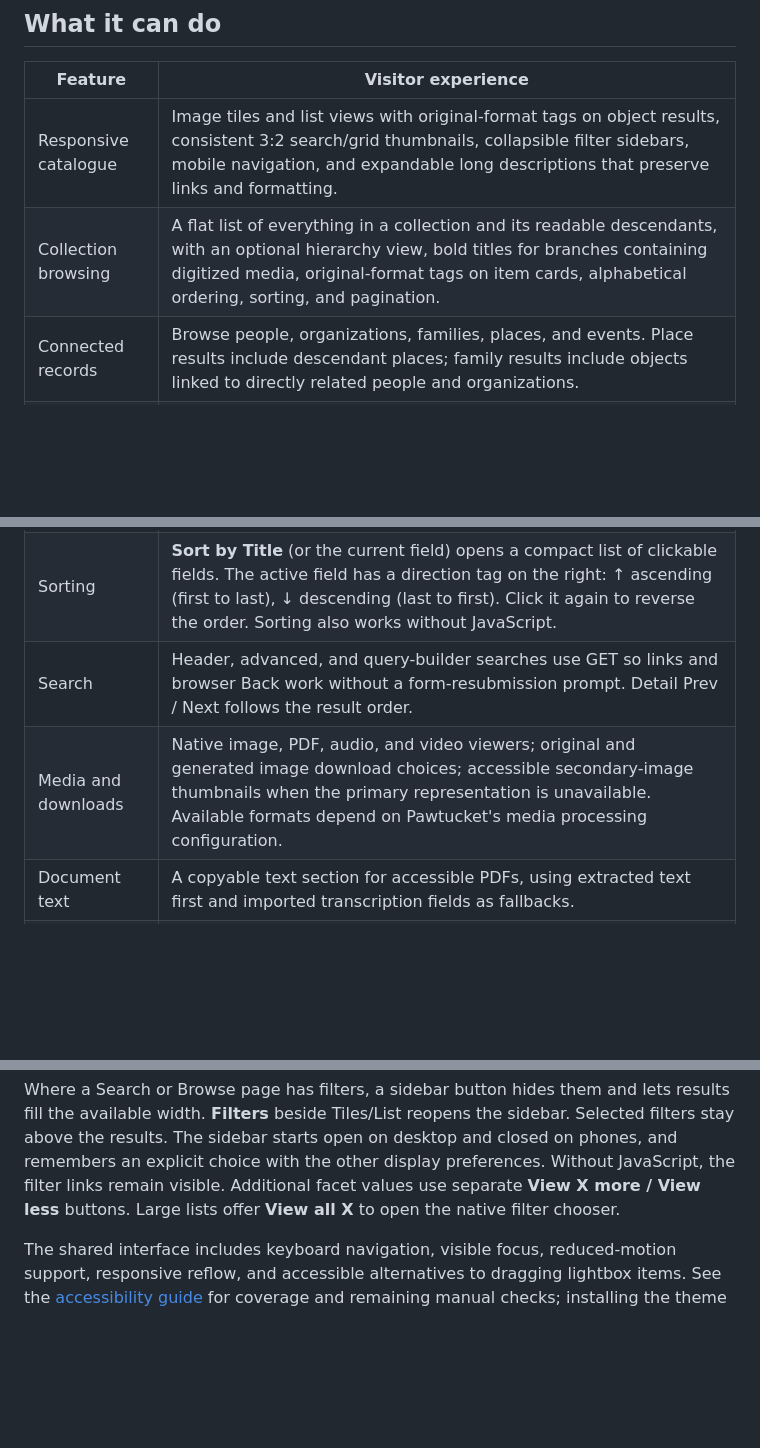
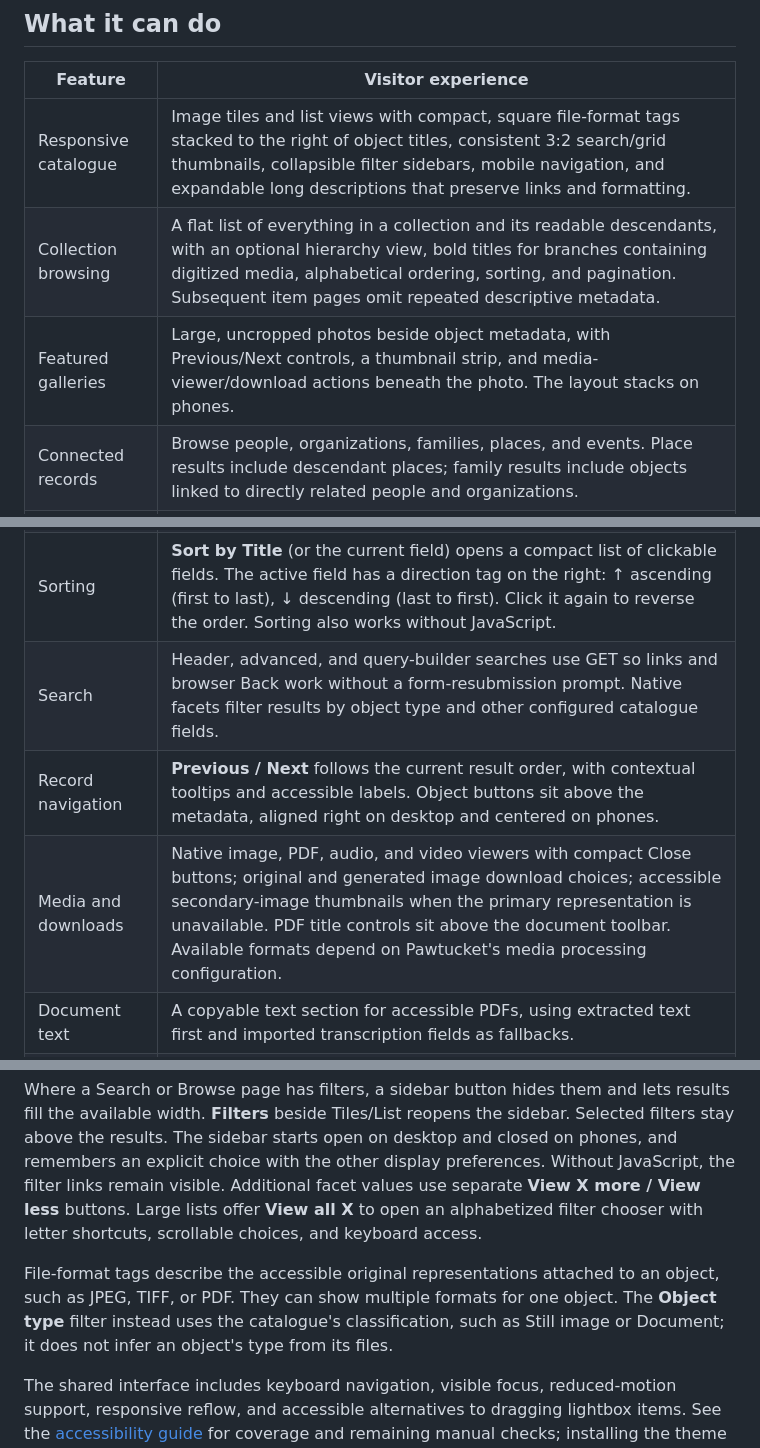
Before and after one commit to tadl/tadl-pawtucket2-theme, a Markdown page: README.md, 3 parts joined by grey strips. Drawn GitHub-style; blank space fills up the shorter version.

Commit message:
Document recent gallery, navigation and filter improvements

```diff
--- a/README.md
+++ b/README.md
@@ -8,14 +8,16 @@ This repository contains the complete `tadl` theme. Install it in an existing Pa
 
 | Feature | Visitor experience |
 | --- | --- |
-| Responsive catalogue | Image tiles and list views with original-format tags on object results, consistent 3:2 search/grid thumbnails, collapsible filter sidebars, mobile navigation, and expandable long descriptions that preserve links and formatting. |
-| Collection browsing | A flat list of everything in a collection and its readable descendants, with an optional hierarchy view, bold titles for branches containing digitized media, original-format tags on item cards, alphabetical ordering, sorting, and pagination. |
+| Responsive catalogue | Image tiles and list views with compact, square file-format tags stacked to the right of object titles, consistent 3:2 search/grid thumbnails, collapsible filter sidebars, mobile navigation, and expandable long descriptions that preserve links and formatting. |
+| Collection browsing | A flat list of everything in a collection and its readable descendants, with an optional hierarchy view, bold titles for branches containing digitized media, alphabetical ordering, sorting, and pagination. Subsequent item pages omit repeated descriptive metadata. |
+| Featured galleries | Large, uncropped photos beside object metadata, with Previous/Next controls, a thumbnail strip, and media-viewer/download actions beneath the photo. The layout stacks on phones. |
 | Connected records | Browse people, organizations, families, places, and events. Place results include descendant places; family results include objects linked to directly related people and organizations. |
 | Media preference | Visitors choose **All items** or **Only items with media**. The choice is remembered and applies before result counts and pagination. New visitors start with All items. |
 | Display preferences | Paged collection, Browse and Search views start with 18 tiles or 25 list items. Grids of collection records offer nine-item steps up to 90 and remember their own page size; other result grids go up to 72. List offers 25, 50 or 100. View, separate page sizes and flat/hierarchy choices are remembered. “All” applies only to a small result set and remembers the safe default for the next set. |
 | Sorting | **Sort by Title** (or the current field) opens a compact list of clickable fields. The active field has a direction tag on the right: ↑ ascending (first to last), ↓ descending (last to first). Click it again to reverse the order. Sorting also works without JavaScript. |
-| Search | Header, advanced, and query-builder searches use GET so links and browser Back work without a form-resubmission prompt. Detail Prev / Next follows the result order. |
-| Media and downloads | Native image, PDF, audio, and video viewers; original and generated image download choices; accessible secondary-image thumbnails when the primary representation is unavailable. Available formats depend on Pawtucket's media processing configuration. |
+| Search | Header, advanced, and query-builder searches use GET so links and browser Back work without a form-resubmission prompt. Native facets filter results by object type and other configured catalogue fields. |
+| Record navigation | **Previous / Next** follows the current result order, with contextual tooltips and accessible labels. Object buttons sit above the metadata, aligned right on desktop and centered on phones. |
+| Media and downloads | Native image, PDF, audio, and video viewers with compact Close buttons; original and generated image download choices; accessible secondary-image thumbnails when the primary representation is unavailable. PDF title controls sit above the document toolbar. Available formats depend on Pawtucket's media processing configuration. |
 | Document text | A copyable text section for accessible PDFs, using extracted text first and imported transcription fields as fallbacks. |
 | Finding aids | View or download a descriptive collection PDF with its complete readable hierarchy and each level's recorded extent, description, dates, creators, and other public metadata. Individually catalogued objects are not required. |
 | Researcher accounts | Native login, profiles, password reset, lightboxes, and sharing, plus staff-only shortcuts to objects and archival units in Providence. Anonymous visitors see no login link. |
@@ -26,7 +28,9 @@ This repository contains the complete `tadl` theme. Install it in an existing Pa
 Catalogue result lists are rendered in the initial HTML. Search, browse, collection contents, related-item previews and gallery previews do not need a second request to load their cards. Paging uses ordinary links, including in lightboxes and the collection hierarchy browser. Tiles/List, collection view and page-size preferences persist between views; basic result navigation also works without JavaScript. Media viewers and account/editing dialogs still use the native interactive features.
 
 Where a Search or Browse page has filters, a sidebar button hides them and lets results fill the available width. **Filters** beside Tiles/List reopens the sidebar. Selected filters stay above the results. The sidebar starts open on desktop and closed on phones, and remembers an explicit choice with the other display preferences. Without JavaScript, the filter links remain visible.
-Additional facet values use separate **View X more / View less** buttons. Large lists offer **View all X** to open the native filter chooser.
+Additional facet values use separate **View X more / View less** buttons. Large lists offer **View all X** to open an alphabetized filter chooser with letter shortcuts, scrollable choices, and keyboard access.
+
+File-format tags describe the accessible original representations attached to an object, such as JPEG, TIFF, or PDF. They can show multiple formats for one object. The **Object type** filter instead uses the catalogue's classification, such as Still image or Document; it does not infer an object's type from its files.
 
 The shared interface includes keyboard navigation, visible focus, reduced-motion support, responsive reflow, and accessible alternatives to dragging lightbox items. See the [accessibility guide](docs/ACCESSIBILITY.md) for coverage and remaining manual checks; installing the theme does not establish whole-site WCAG conformance.
 
```
Also changed, not shown: other parts of README.md (+8 -0 lines).
